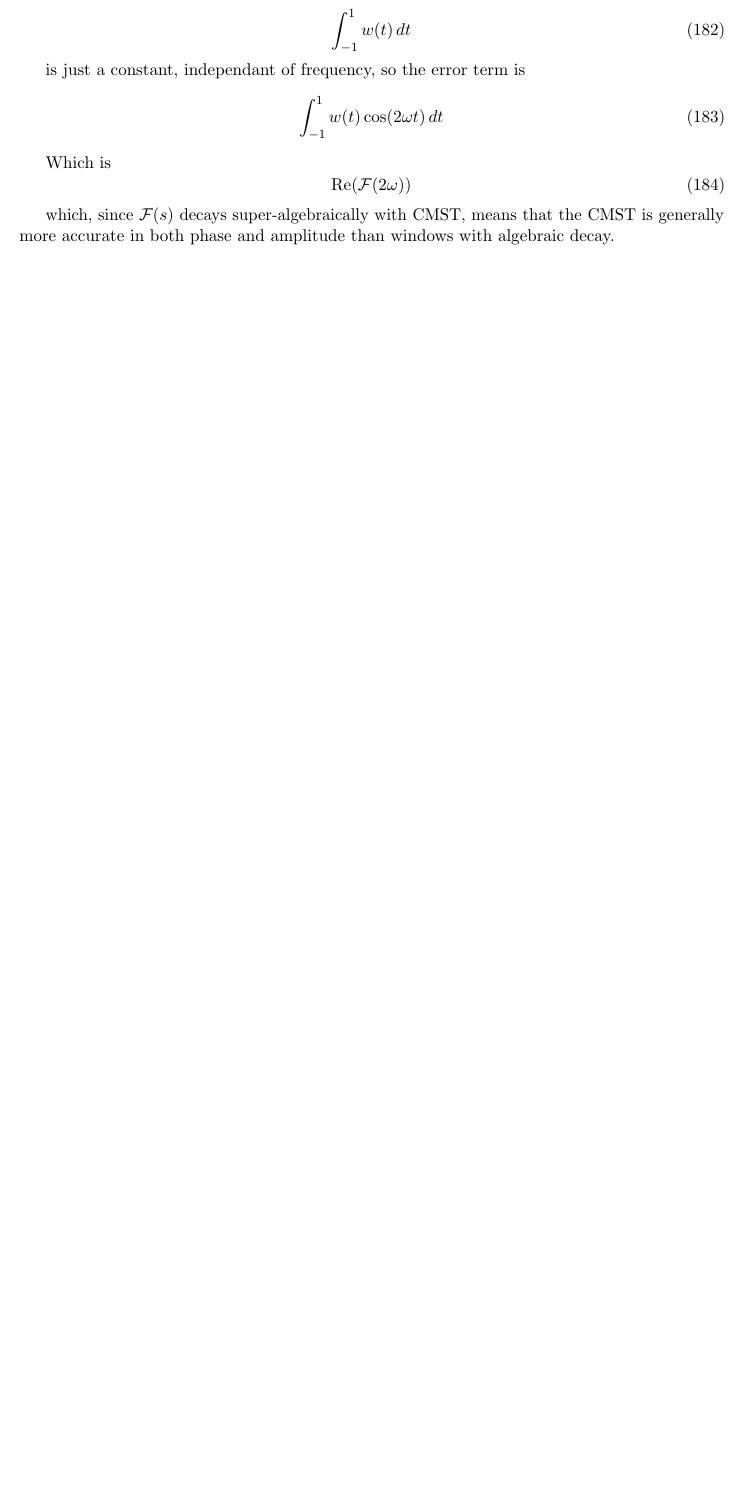
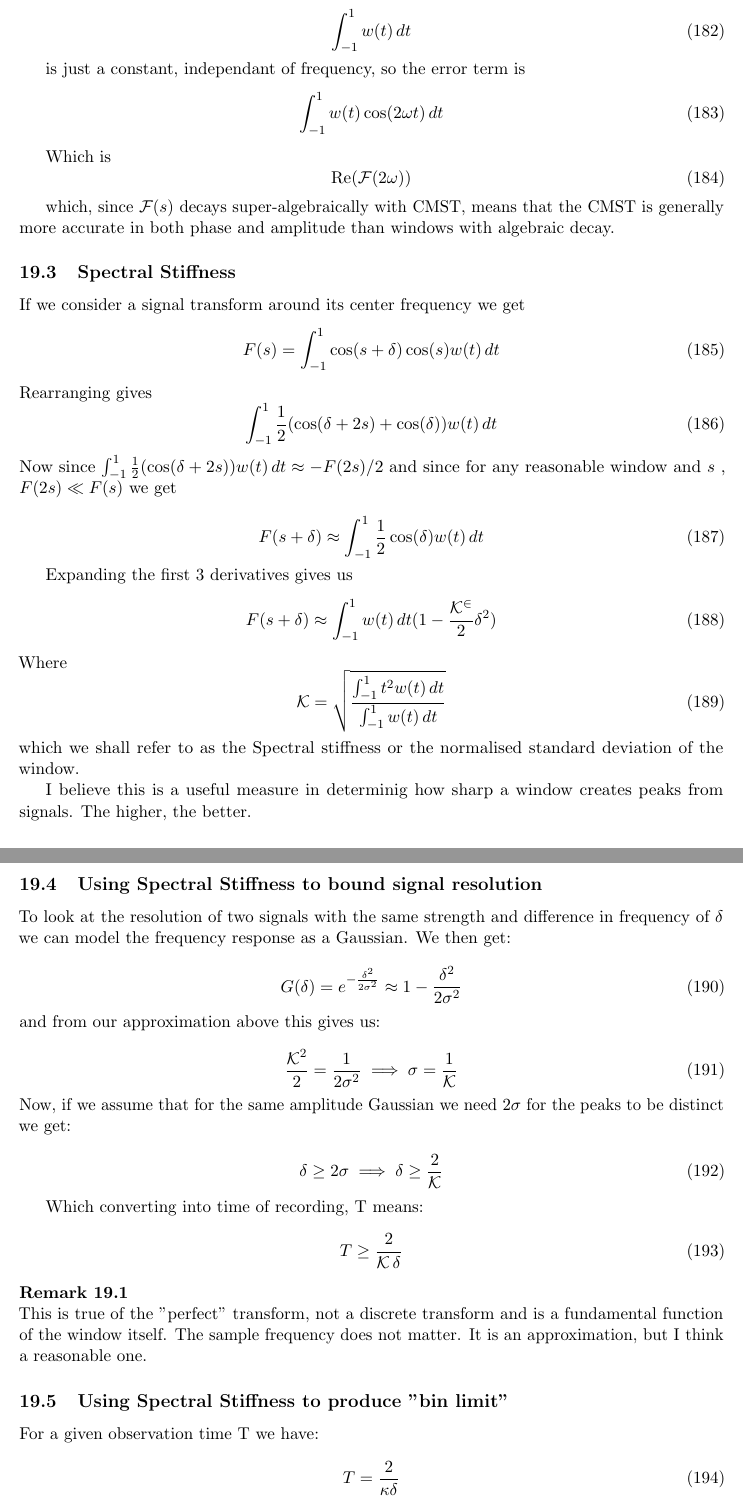
Before and after one commit to aronp/CMST, a LaTeX paper (theory/cmst.tex): part of page 34 of 36 before the commit and two parts of pages 34 and 35 of 38 after it, the two joined at a grey line, cut so that both start at the same text, the shorter picture padded with empty space. Compiled offline with pdfLaTeX.

Commit message:
Added Sprectral Stiffness measure

```diff
--- a/theory/cmst.tex
+++ b/theory/cmst.tex
@@ -2080,3 +2080,65 @@ Which is
 
 which, since $\mathcal{F}(s)$ decays super-algebraically with CMST, means that  the CMST is generally more accurate in both phase and amplitude than  windows with algebraic decay.
 
+\subsection{Spectral Stiffness}
+If we consider a signal transform around its center frequency we get
+\begin{equation}
+F(s) = \int_{-1}^{1} \cos(s+\delta)\cos(s)w(t) \, dt
+\end{equation}
+Rearranging gives
+\begin{equation}
+ \int_{-1}^{1} \frac{1}{2} (\cos (\delta +2 s)+\cos (\delta )) w(t) \, dt
+\end{equation}
+Now since $ \int_{-1}^{1} \frac{1}{2} (\cos (\delta +2 s)) w(t) \, dt \approx -F(2s)/2 $
+and since for any reasonable window and $s$ , $F(2s) \ll F(s)$ we get
+
+\begin{equation}
+F(s+\delta) \approx \int_{-1}^1 \frac{1}{2} \cos (\delta ) w(t) \, dt
+\end{equation}
+
+Expanding the first 3 derivatives gives us
+\begin{equation}
+F(s+\delta) \approx \int_{-1}^{1} w(t) \, dt (1  -\frac{\mathcal{K^2}}{2} \delta ^2 )
+\end{equation}
+Where
+\begin{equation}
+\mathcal{K} = \sqrt{\frac{\int_{-1}^{1} t^2 w(t) \, dt}{\int_{-1}^{1} w(t) \, dt}}
+\end{equation}
+which we shall refer to as the Spectral stiffness or the normalised standard deviation of the window.
+
+I believe this is a useful measure in determinig how sharp a window creates peaks from signals.  The higher, the better.
+
+\subsection{Using Spectral Stiffness to bound signal resolution}
+
+To look at the resolution of two signals with the same strength and difference in frequency of $\delta$ we can model the frequency response as a Gaussian.  We then get:
+
+\begin{equation}
+G(\delta) = e^{-\frac{\delta^2}{2\sigma^2}} \approx 1 - \frac{\delta^2}{2\sigma^2}
+\end{equation}
+and from our approximation above this gives us:
+
+\begin{equation}
+\frac{\mathcal{K}^{2}}{2} = \frac{1}{2\sigma^2} \implies \sigma = \frac{1}{\mathcal{K}}
+\end{equation}
+Now, if we assume that for the same amplitude Gaussian we need $2\sigma$ for the peaks to be distinct we get:
+
+\begin{equation}
+\delta \ge 2\sigma \implies \delta \ge \frac{2}{\mathcal{K}}
+\end{equation}
+
+Which converting into time  of recording, T means:
+\begin{equation}
+T \ge \frac{2}{{\mathcal{K} \, \delta} }
+\end{equation}
+
+\begin{remark}
+This is true of the "perfect" transform, not a discrete transform and is a fundamental function of the window itself.  The sample frequency does not matter.  It is an approximation, but I think a reasonable one.
+\end{remark}
+
+
+\subsection{Using Spectral Stiffness to produce "bin limit"}
+
+For a given observation time T we have:
+\begin{equation}
+T = \frac{2}{\kappa \delta}
+\end{equation}
@@ -2083,3 +2177,5 @@ which, since $\mathcal{F}(s)$ decays super-algebraically with CMST, means that
+\end{remark}
+
 
 \subsection{Numerical Visualisation: The "Planet Test}
 To visualise the resolution law in a 2D imaging context, we simulated a high-contrast stellar observation.
```
Also changed, not shown: theory/cmst.tex (32 more changed lines).
